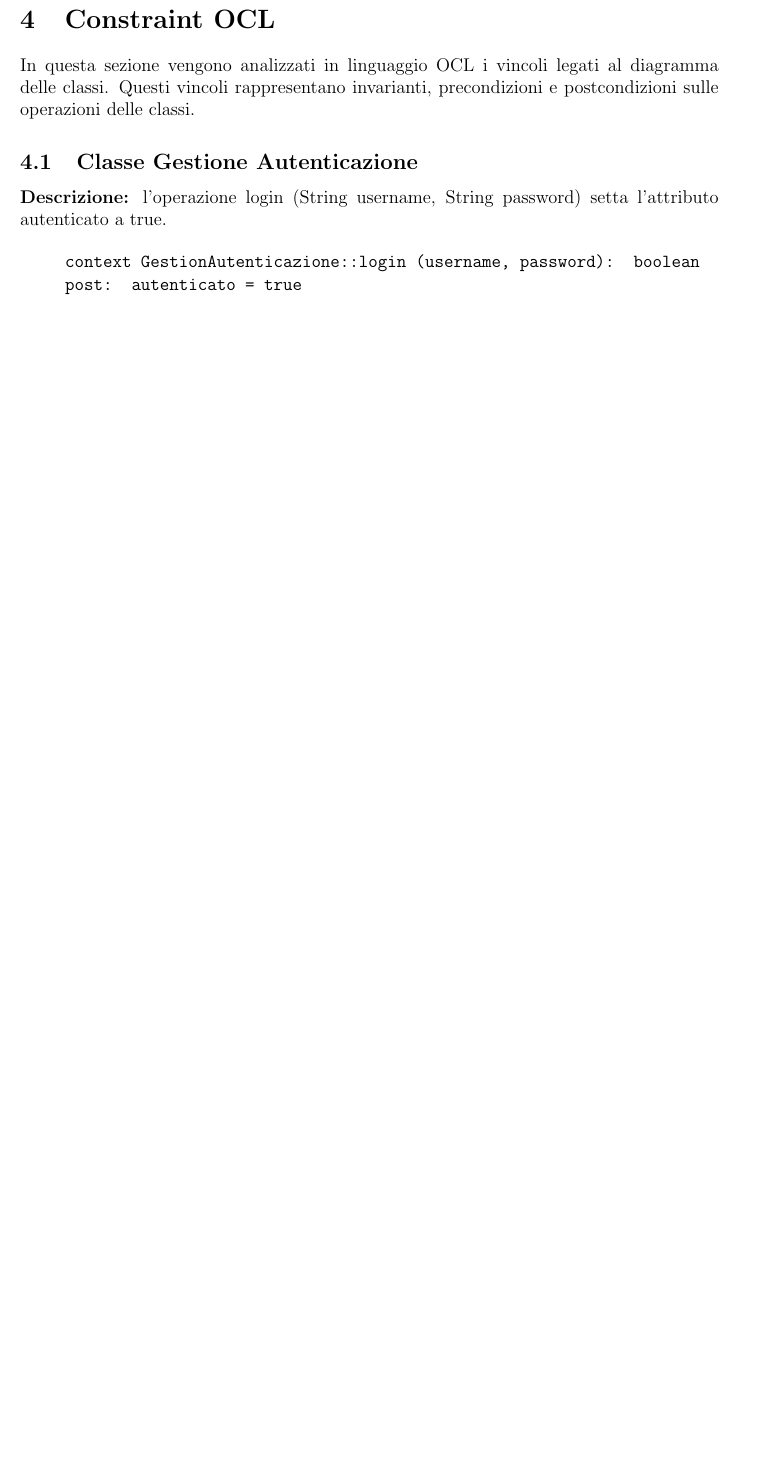
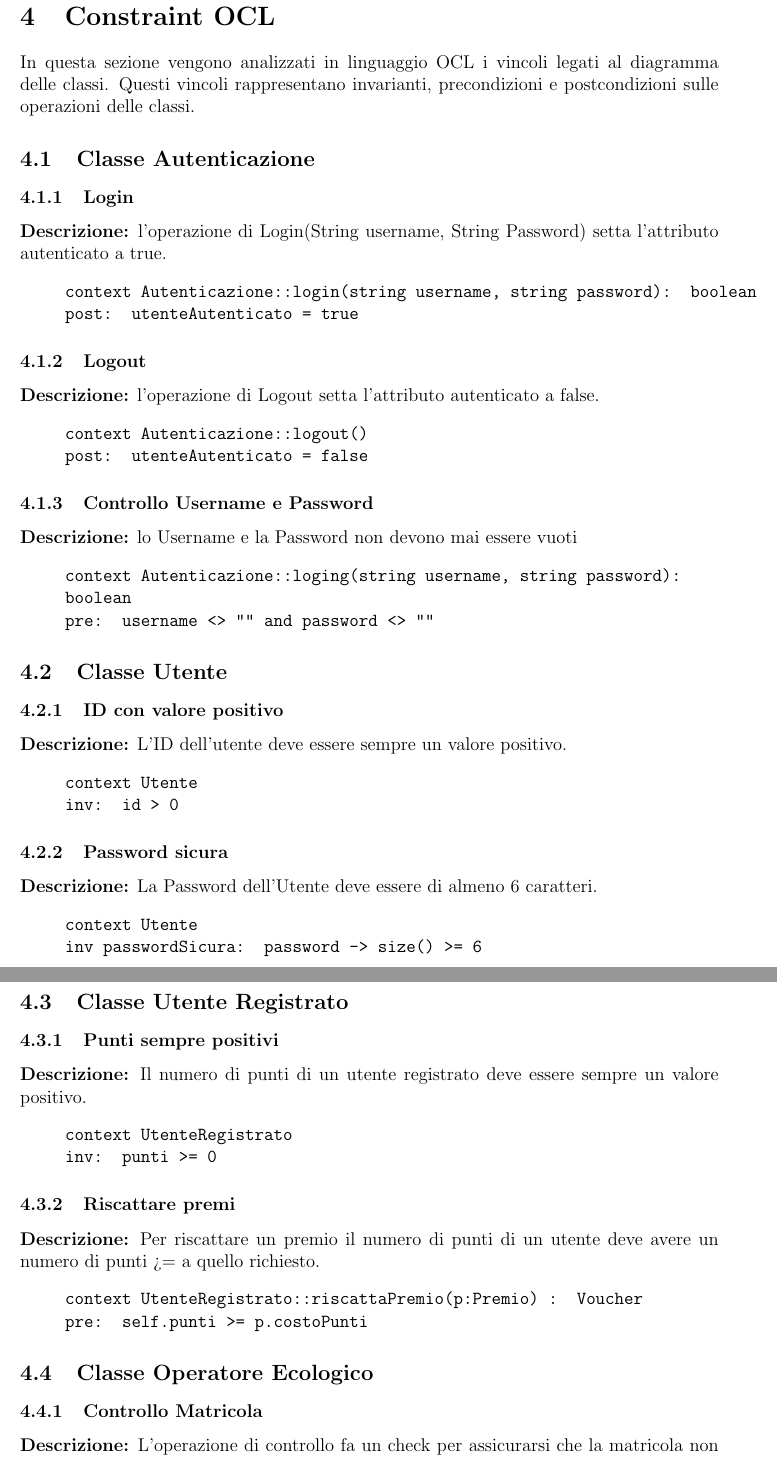
Before and after one commit to RiccardoCortese/RiciclApp, a LaTeX paper (Docs/D2.tex): part of page 14 of 14 before the commit and two parts of pages 16 and 17 of 19 after it, the two joined at a grey line, cut so that both start at the same text, the shorter picture padded with empty space. Compiled offline with pdfLaTeX.

Commit message:
Adding OCL constraints

```diff
--- a/Docs/D2.tex
+++ b/Docs/D2.tex
@@ -563,9 +563,63 @@ identificato tramite codice a barre e associato a specifiche regole di smaltimen
 % Riportare almeno 10 - 12 constraint OCL (incluse invarianti, precondizioni, postcondizioni): una breve descrizione e il constraint
 In questa sezione vengono analizzati in linguaggio OCL i vincoli legati al diagramma delle classi. Questi vincoli rappresentano invarianti, precondizioni e postcondizioni sulle operazioni delle classi.
 
-\subsection{Classe Gestione Autenticazione}
-\textbf{Descrizione:} l'operazione login (String username, String password) setta l'attributo autenticato a true.
+\subsection{Classe Autenticazione}
 
+\subsubsection{Login}
+\textbf{Descrizione:} l'operazione di Login(String username, String Password) setta l'attributo autenticato a true.
 \begin{quote}
-\texttt{context GestionAutenticazione::login (username, password): boolean}  \\
-\texttt{post: autenticato = true}
+\texttt{context Autenticazione::login(string username, string password): boolean}  \\
+\texttt{post: utenteAutenticato = true}
+\end{quote}
+
+\subsubsection{Logout}
+\textbf{Descrizione:} l'operazione di Logout setta l'attributo autenticato a false.
+\begin{quote}
+\texttt{context Autenticazione::logout()}  \\
+\texttt{post: utenteAutenticato = false}
+\end{quote}
+
+\subsubsection{Controllo Username e Password}
+\textbf{Descrizione:} lo Username e la Password non devono mai essere vuoti
+\begin{quote}
+\texttt{context Autenticazione::loging(string username, string password): boolean}  \\
+\texttt{pre: username <> "" and password <> ""}
+\end{quote}
+
+\subsection{Classe Utente}
+
+\subsubsection{ID con valore positivo}
+\textbf{Descrizione:} L'ID dell'utente deve essere sempre un valore positivo.
+\begin{quote}
+\texttt{context Utente}  \\
+\texttt{inv: id > 0}
+\end{quote}
+
+\subsubsection{Password sicura}
+\textbf{Descrizione:} La Password dell'Utente deve essere di almeno 6 caratteri.
+\begin{quote}
+\texttt{context Utente}  \\
+\texttt{inv passwordSicura: password -> size() >= 6}
+\end{quote}
+
+\subsection{Classe Utente Registrato}
+
+\subsubsection{Punti sempre positivi}
+\textbf{Descrizione:} Il numero di punti di un utente registrato deve essere sempre un valore positivo.
+\begin{quote}
+\texttt{context UtenteRegistrato}  \\
+\texttt{inv: punti >= 0}
+\end{quote}
+
+\subsubsection{Riscattare premi }
+\textbf{Descrizione:} Per riscattare un premio il numero di punti di un utente deve avere un numero di punti >= a quello richiesto.
+\begin{quote}
+\texttt{context UtenteRegistrato::riscattaPremio(p:Premio) : Voucher}  \\
+\texttt{pre: self.punti >= p.costoPunti}
+\end{quote}
+
+\subsection{Classe Operatore Ecologico}
+
+\subsubsection{Controllo Matricola}
+\textbf{Descrizione:} L'operazione di controllo fa un check per assicurarsi che la matricola non sia vuota.
+\begin{quote}
@@ -571,0 +657 @@ In questa sezione vengono analizzati in linguaggio OCL i vincoli legati al diagr
+\begin{quote}
```
Also changed, not shown: Docs/D2.tex (85 more changed lines).
